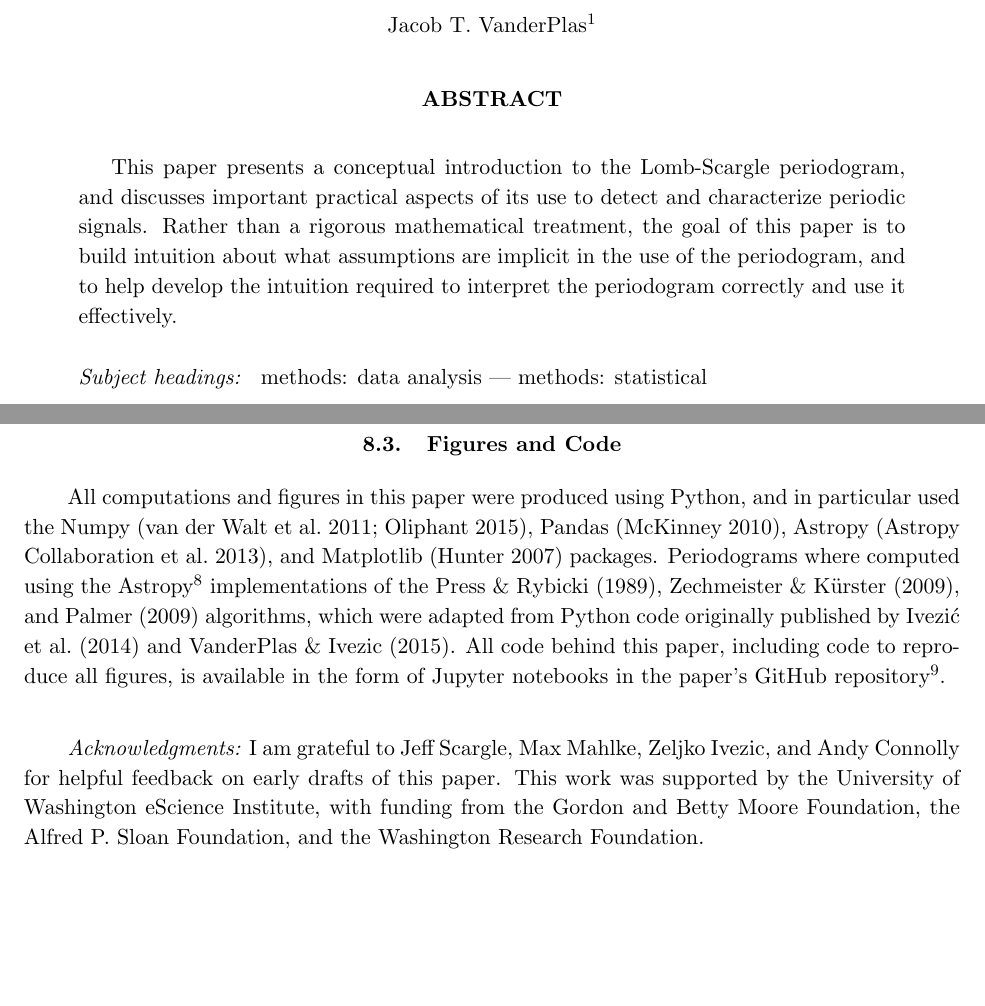
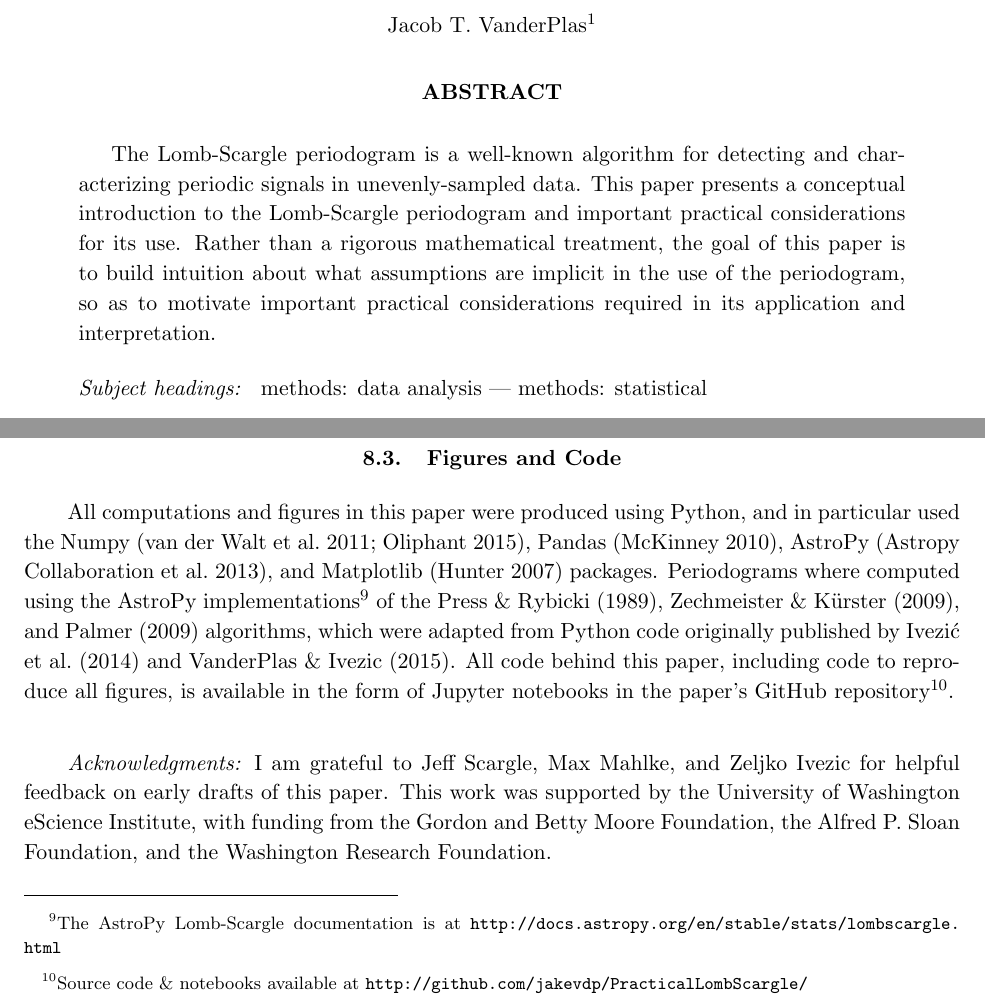
Before and after one commit to jakevdp/PracticalLombScargle, a LaTeX paper (PracticalLombScargle.tex): two parts of pages 1 and 51 of 55, joined at a grey line, cut so that both start at the same text, the shorter picture padded with empty space. Compiled offline with pdfLaTeX.

Commit message:
More tweaks

```diff
--- a/PracticalLombScargle.tex
+++ b/PracticalLombScargle.tex
@@ -87,13 +87,14 @@
 
 
 \begin{abstract}
-This paper presents a conceptual introduction to the Lomb-Scargle periodogram,
-and discusses important practical aspects of its use to detect and characterize
-periodic signals.
+The Lomb-Scargle periodogram is a well-known algorithm for detecting and
+characterizing periodic signals in unevenly-sampled data.
+This paper presents a conceptual introduction to the Lomb-Scargle periodogram
+and important practical considerations for its use.
 Rather than a rigorous mathematical treatment, the goal of this paper is to
 build intuition about what assumptions are implicit in the use of the
-periodogram, and to help develop the intuition required to interpret the
-periodogram correctly and use it effectively.
+periodogram, so as to motivate important practical considerations required
+in its application and interpretation.
 \end{abstract}
 
 \keywords{
@@ -2455,20 +2457,22 @@ All computations and figures in this paper were produced using Python,
 and in particular used the
 Numpy \citep{numpy, numpybook},
 Pandas \citep{pandas},
-Astropy \citep{Astropy2013},
+AstroPy \citep{Astropy2013},
 and Matplotlib \citep{matplotlib} packages.
 Periodograms where computed using the
-Astropy\footnote{\url{http://docs.astropy.org/en/stable/stats/lombscargle.html}}
-implementations of the \citet{Press89}, \citet{Zechmeister09}, and
+AstroPy implementations\footnote{The AstroPy Lomb-Scargle documentation is at
+\url{http://docs.astropy.org/en/stable/stats/lombscargle.html}}
+of the \citet{Press89}, \citet{Zechmeister09}, and
 \citet{Palmer09} algorithms, which were adapted from Python code originally
 published by \citet{ICVG2014} and \citet{VanderPlas2015}.
 All code behind this paper, including code to reproduce all figures,
 is available in the form of Jupyter notebooks in the paper's GitHub
-repository\footnote{\url{http://github.com/jakevdp/PracticalLombScargle/}}.
+repository\footnote{Source code \& notebooks available at
+\url{http://github.com/jakevdp/PracticalLombScargle/}}.
 
 \acknowledgments
 {\it Acknowledgments:} I am grateful to Jeff Scargle, Max Mahlke,
-Zeljko Ivezic, and Andy Connolly for helpful feedback on early drafts
+and Zeljko Ivezic for helpful feedback on early drafts
 of this paper.
 This work was supported by the University of Washington eScience Institute,
 with funding from the Gordon and Betty Moore Foundation, the Alfred P. Sloan
```
Also changed, not shown: PracticalLombScargle.tex (29 more changed lines).
